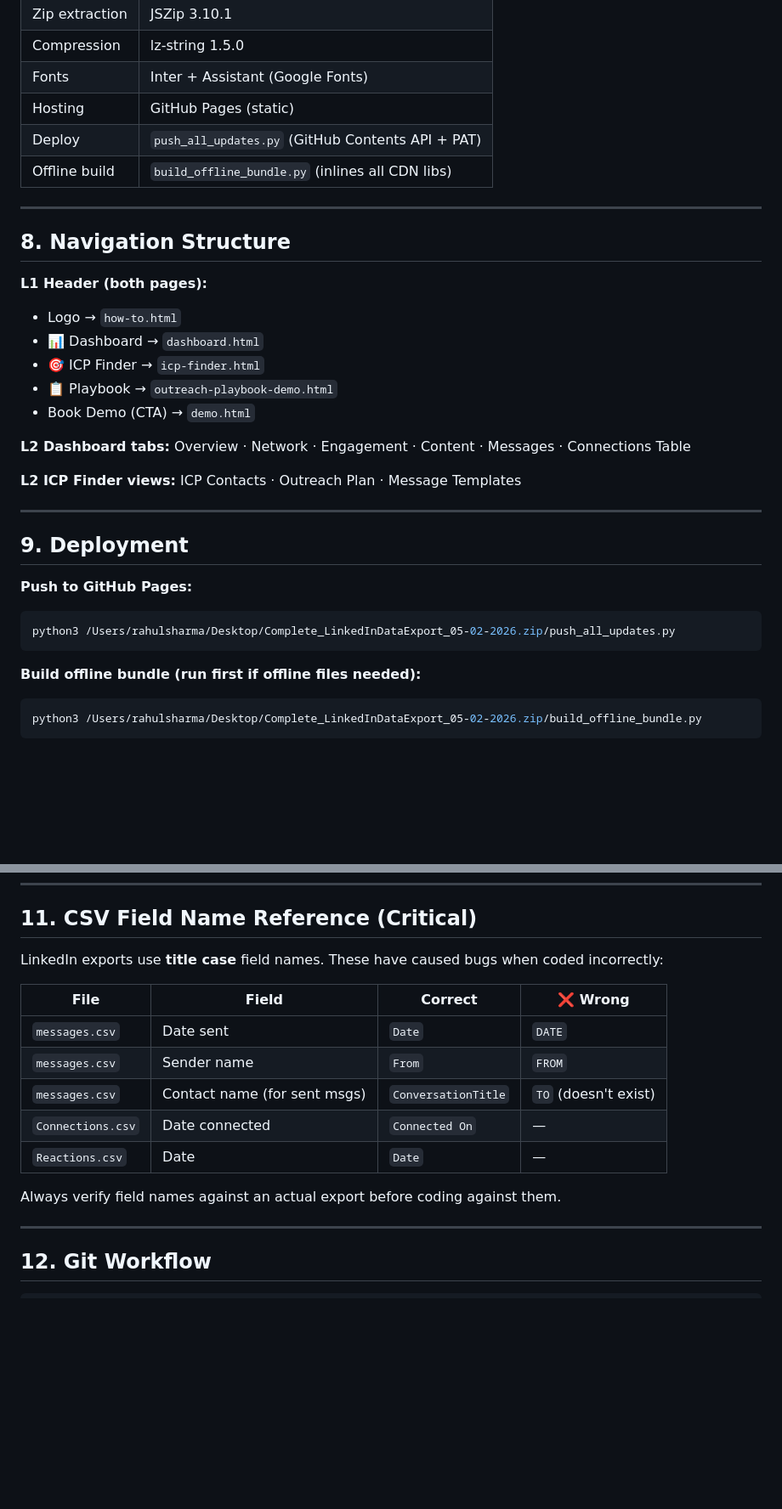
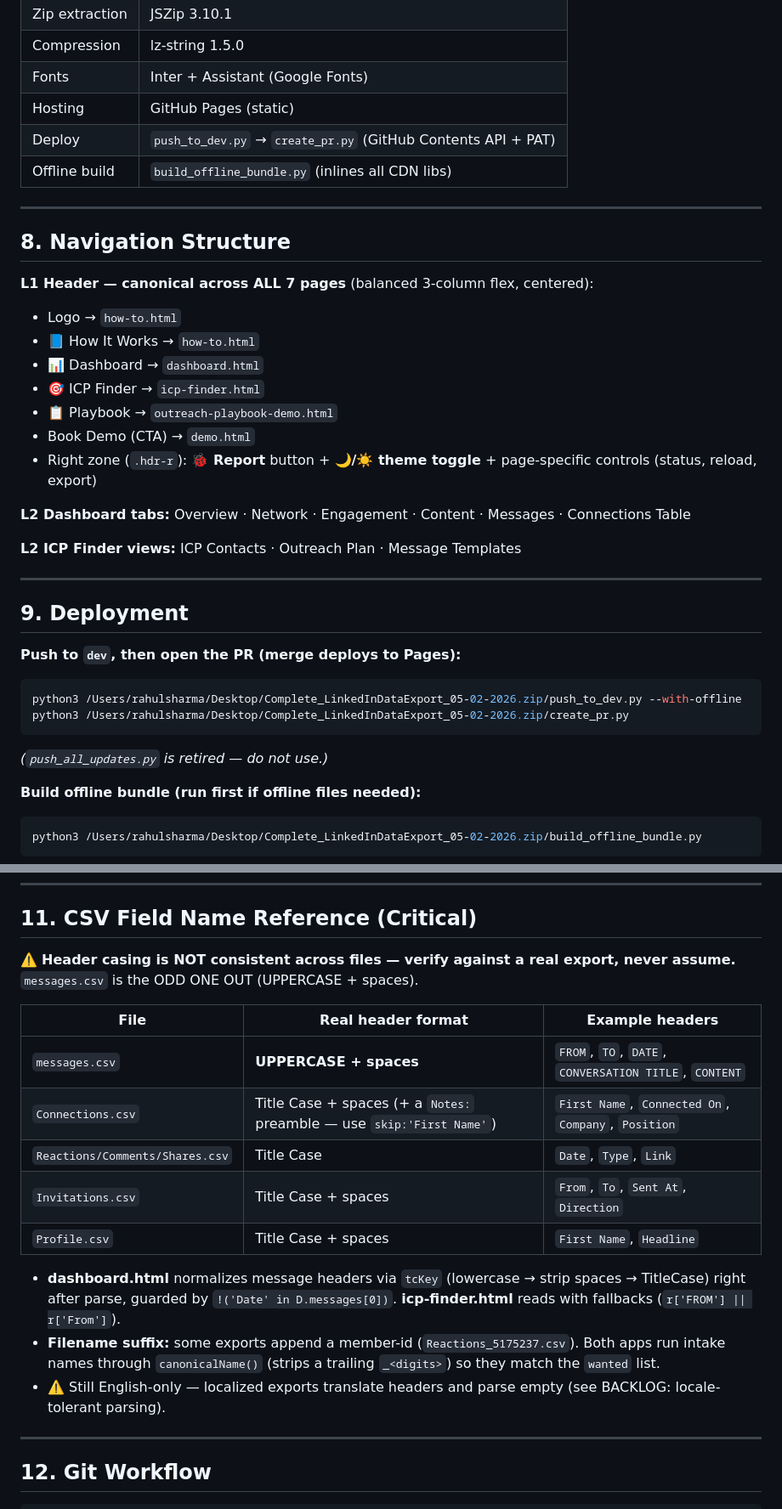
Before and after one commit to rsharma-oss/LinkedIn-outreach-tool, a Markdown page: HANDOFF.md, 2 parts joined by grey strips. Shown at 85% size. GitHub-like rendering; blank space fills up the shorter version.

Commit message:
docs: sync CLAUDE/HANDOFF/BACKLOG/RELEASE_NOTES through June 19 (theming, real-export fixes, UAT, content)

````diff
--- a/HANDOFF.md
+++ b/HANDOFF.md
@@ -218,19 +229,21 @@ All templates have: title, category tag, usage note, template text with `[placeh
 | Compression | lz-string 1.5.0 |
 | Fonts | Inter + Assistant (Google Fonts) |
 | Hosting | GitHub Pages (static) |
-| Deploy | `push_all_updates.py` (GitHub Contents API + PAT) |
+| Deploy | `push_to_dev.py` → `create_pr.py` (GitHub Contents API + PAT) |
 | Offline build | `build_offline_bundle.py` (inlines all CDN libs) |
 
 ---
 
 ## 8. Navigation Structure
 
-**L1 Header (both pages):**
+**L1 Header — canonical across ALL 7 pages** (balanced 3-column flex, centered):
 - Logo → `how-to.html`
+- 📘 How It Works → `how-to.html`
 - 📊 Dashboard → `dashboard.html`
 - 🎯 ICP Finder → `icp-finder.html`
 - 📋 Playbook → `outreach-playbook-demo.html`
 - Book Demo (CTA) → `demo.html`
+- Right zone (`.hdr-r`): **🐞 Report** button + **🌙/☀️ theme toggle** + page-specific controls (status, reload, export)
 
 **L2 Dashboard tabs:**
 Overview · Network · Engagement · Content · Messages · Connections Table
@@ -242,10 +255,12 @@ ICP Contacts · Outreach Plan · Message Templates
 
 ## 9. Deployment
 
-**Push to GitHub Pages:**
+**Push to `dev`, then open the PR (merge deploys to Pages):**
 ```bash
-python3 /Users/rahulsharma/Desktop/Complete_LinkedInDataExport_05-02-2026.zip/push_all_updates.py
+python3 /Users/rahulsharma/Desktop/Complete_LinkedInDataExport_05-02-2026.zip/push_to_dev.py --with-offline
+python3 /Users/rahulsharma/Desktop/Complete_LinkedInDataExport_05-02-2026.zip/create_pr.py
 ```
+_(`push_all_updates.py` is retired — do not use.)_
 
 **Build offline bundle (run first if offline files needed):**
 ```bash
@@ -271,17 +286,19 @@ python3 /Users/rahulsharma/Desktop/Complete_LinkedInDataExport_05-02-2026.zip/bu
 
 ## 11. CSV Field Name Reference (Critical)
 
-LinkedIn exports use **title case** field names. These have caused bugs when coded incorrectly:
+⚠️ **Header casing is NOT consistent across files — verify against a real export, never assume.** `messages.csv` is the ODD ONE OUT (UPPERCASE + spaces).
 
-| File | Field | Correct | ❌ Wrong |
-|------|-------|---------|---------|
-| `messages.csv` | Date sent | `Date` | `DATE` |
-| `messages.csv` | Sender name | `From` | `FROM` |
-| `messages.csv` | Contact name (for sent msgs) | `ConversationTitle` | `TO` (doesn't exist) |
-| `Connections.csv` | Date connected | `Connected On` | — |
-| `Reactions.csv` | Date | `Date` | — |
+| File | Real header format | Example headers |
+|------|--------------------|-----------------|
+| `messages.csv` | **UPPERCASE + spaces** | `FROM`, `TO`, `DATE`, `CONVERSATION TITLE`, `CONTENT` |
+| `Connections.csv` | Title Case + spaces (+ a `Notes:` preamble — use `skip:'First Name'`) | `First Name`, `Connected On`, `Company`, `Position` |
+| `Reactions/Comments/Shares.csv` | Title Case | `Date`, `Type`, `Link` |
+| `Invitations.csv` | Title Case + spaces | `From`, `To`, `Sent At`, `Direction` |
+| `Profile.csv` | Title Case + spaces | `First Name`, `Headline` |
 
-Always verify field names against an actual export before coding against them.
+- **dashboard.html** normalizes message headers via `tcKey` (lowercase → strip spaces → TitleCase) right after parse, guarded by `!('Date' in D.messages[0])`. **icp-finder.html** reads with fallbacks (`r['FROM'] || r['From']`).
+- **Filename suffix:** some exports append a member-id (`Reactions_5175237.csv`). Both apps run intake names through `canonicalName()` (strips a trailing `_<digits>`) so they match the `wanted` list.
+- ⚠️ Still English-only — localized exports translate headers and parse empty (see BACKLOG: locale-tolerant parsing).
 
 ---
 
````
Also changed, not shown: other parts of HANDOFF.md (+18 -6 lines).
